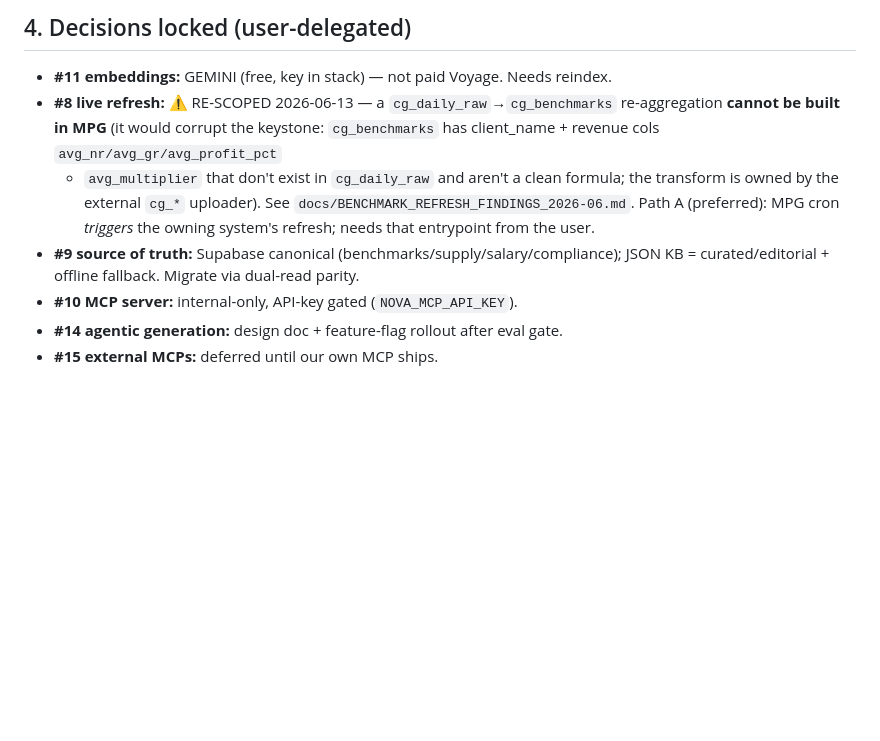
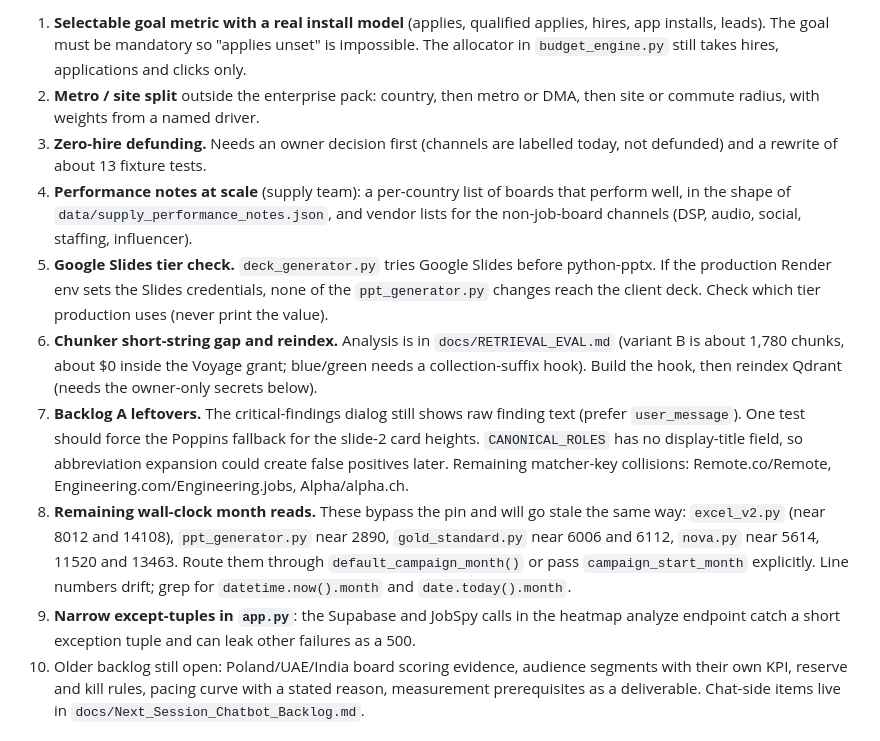
Before and after one commit to shubhamsingh-cell/media-plan-generator, a Markdown page: SESSION_HANDOFF.md, the part around one of its changes. GitHub-like rendering; blank space fills up the shorter version.

Commit message:
docs: SESSION_HANDOFF rewritten for the 2026-11-03 run (live SHAs, decisions, gaps, owner-only, hazards)
Co-Authored-By: Claude Fable 5.1 <noreply@anthropic.com>

```diff
--- a/SESSION_HANDOFF.md
+++ b/SESSION_HANDOFF.md
@@ -129,16 +133,41 @@ bump · architecture design doc · **keystone accessor** `get_real_outcomes()`
 
-## 4. Decisions locked (user-delegated)
-- **#11 embeddings:** GEMINI (free, key in stack) — not paid Voyage. Needs reindex.
-- **#8 live refresh:** ⚠️ RE-SCOPED 2026-06-13 — a `cg_daily_raw`→`cg_benchmarks`
-  re-aggregation **cannot be built in MPG** (it would corrupt the keystone:
-  `cg_benchmarks` has client_name + revenue cols `avg_nr/avg_gr/avg_profit_pct`
-  + `avg_multiplier` that don't exist in `cg_daily_raw` and aren't a clean
-  formula; the transform is owned by the external `cg_*` uploader). See
-  `docs/BENCHMARK_REFRESH_FINDINGS_2026-06.md`. Path A (preferred): MPG cron
-  *triggers* the owning system's refresh; needs that entrypoint from the user.
-- **#9 source of truth:** Supabase canonical (benchmarks/supply/salary/compliance);
-  JSON KB = curated/editorial + offline fallback. Migrate via dual-read parity.
-- **#10 MCP server:** internal-only, API-key gated (`NOVA_MCP_API_KEY`).
-- **#14 agentic generation:** design doc + feature-flag rollout after eval gate.
-- **#15 external MCPs:** deferred until our own MCP ships.
+1. **Selectable goal metric with a real install model** (applies, qualified
+   applies, hires, app installs, leads). The goal must be mandatory so
+   "applies unset" is impossible. The allocator in `budget_engine.py` still
+   takes hires, applications and clicks only.
+2. **Metro / site split** outside the enterprise pack: country, then metro or
+   DMA, then site or commute radius, with weights from a named driver.
+3. **Zero-hire defunding.** Needs an owner decision first (channels are
+   labelled today, not defunded) and a rewrite of about 13 fixture tests.
+4. **Performance notes at scale** (supply team): a per-country list of boards
+   that perform well, in the shape of `data/supply_performance_notes.json`, and
+   vendor lists for the non-job-board channels (DSP, audio, social, staffing,
+   influencer).
+5. **Google Slides tier check.** `deck_generator.py` tries Google Slides before
+   python-pptx. If the production Render env sets the Slides credentials, none
+   of the `ppt_generator.py` changes reach the client deck. Check which tier
+   production uses (never print the value).
+6. **Chunker short-string gap and reindex.** Analysis is in
+   `docs/RETRIEVAL_EVAL.md` (variant B is about 1,780 chunks, about $0 inside
+   the Voyage grant; blue/green needs a collection-suffix hook). Build the
+   hook, then reindex Qdrant (needs the owner-only secrets below).
+7. **Backlog A leftovers.** The critical-findings dialog still shows raw
+   finding text (prefer `user_message`). One test should force the Poppins
+   fallback for the slide-2 card heights. `CANONICAL_ROLES` has no
+   display-title field, so abbreviation expansion could create false
+   positives later. Remaining matcher-key collisions: Remote.co/Remote,
+   Engineering.com/Engineering.jobs, Alpha/alpha.ch.
+8. **Remaining wall-clock month reads.** These bypass the pin and will go
+   stale the same way: `excel_v2.py` (near 8012 and 14108), `ppt_generator.py`
+   near 2890, `gold_standard.py` near 6006 and 6112, `nova.py` near 5614,
+   11520 and 13463. Route them through `default_campaign_month()` or pass
+   `campaign_start_month` explicitly. Line numbers drift; grep for
+   `datetime.now().month` and `date.today().month`.
+9. **Narrow except-tuples in `app.py`**: the Supabase and JobSpy calls in the
+   heatmap analyze endpoint catch a short exception tuple and can leak other
+   failures as a 500.
+10. Older backlog still open: Poland/UAE/India board scoring evidence,
+    audience segments with their own KPI, reserve and kill rules, pacing curve
+    with a stated reason, measurement prerequisites as a deliverable.
+    Chat-side items live in `docs/Next_Session_Chatbot_Backlog.md`.
 
```
Also changed, not shown: other parts of SESSION_HANDOFF.md (+163 -240 lines), AGENTS.md (+2 -1 lines).
